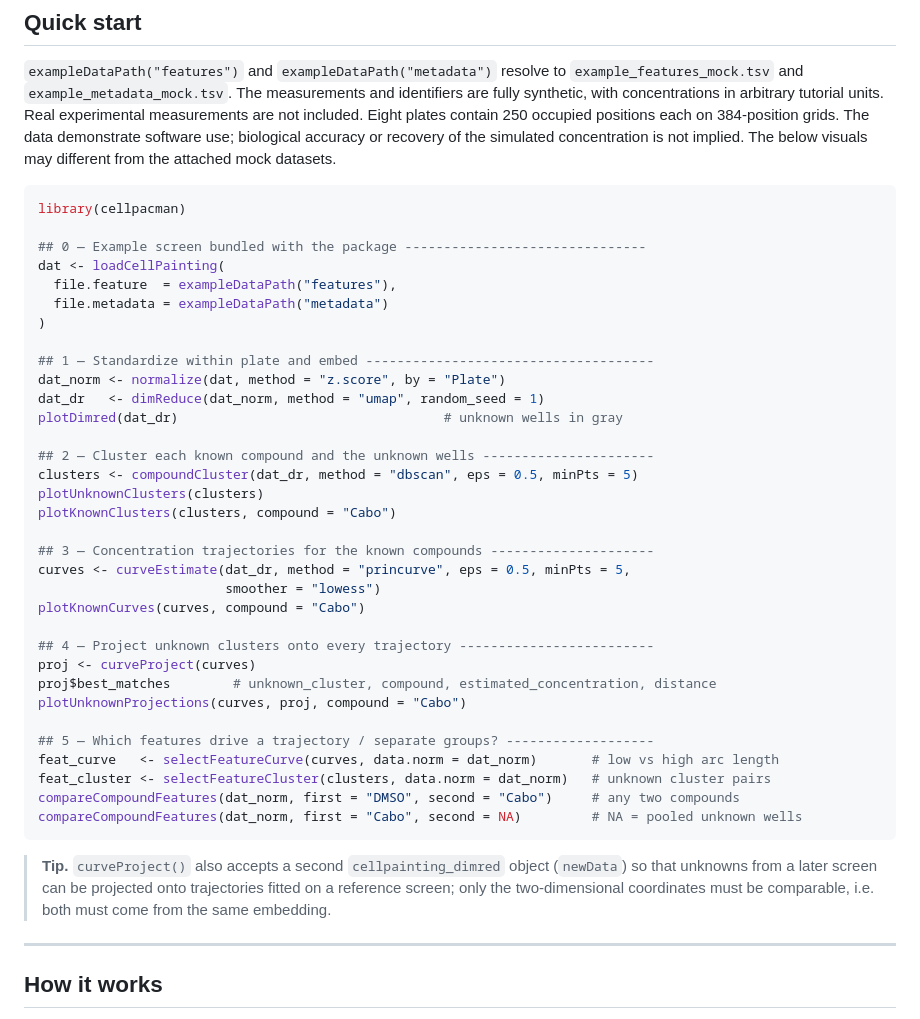
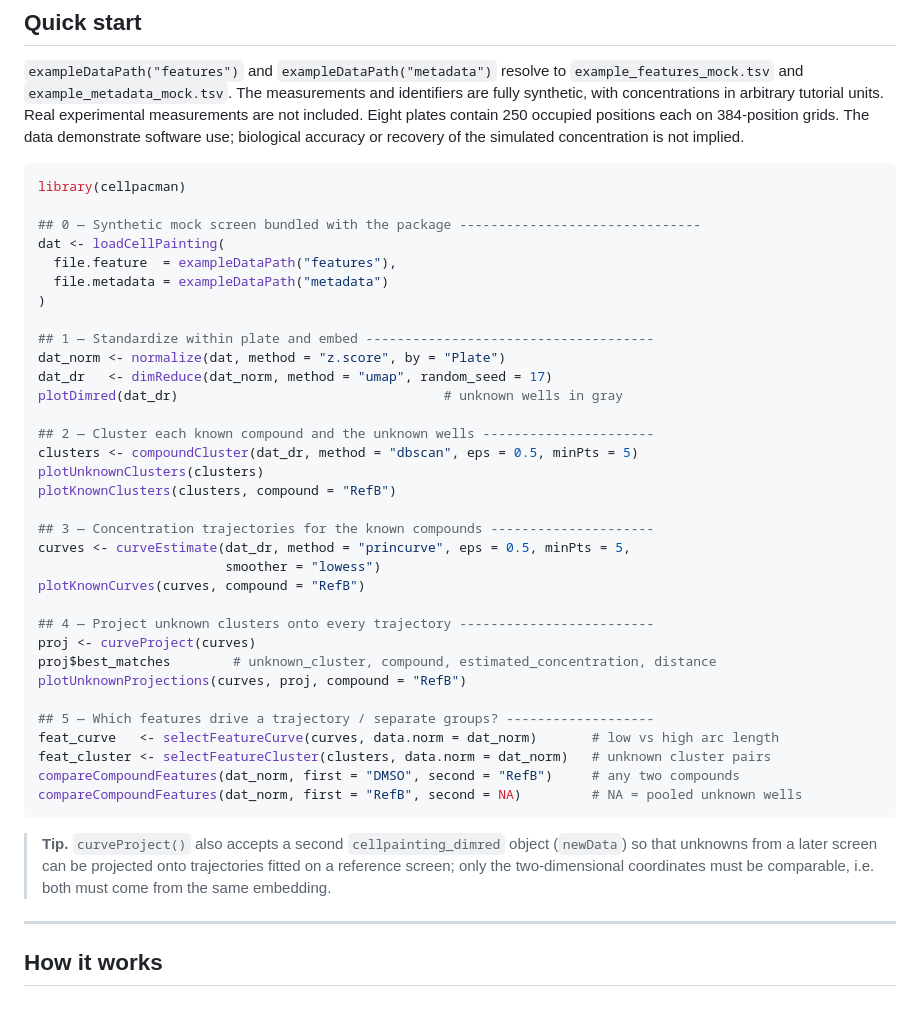
Before and after one commit to c16267/CellPacman, a Markdown page: README.md, the part around the change. GitHub-like rendering.

Commit message:
Change compound references in README examples
Updated references from 'Cabo' to 'RefB' in examples and plots.

````diff
--- a/README.md
+++ b/README.md
@@ -96,12 +96,12 @@ and identifiers are fully synthetic, with concentrations in arbitrary tutorial
 units. Real experimental measurements are not included. Eight plates contain
 250 occupied positions each on 384-position grids. The data demonstrate software
 use; biological accuracy or recovery of the simulated concentration is not implied.
-The below visuals may different from the attached mock datasets.
+
 
 ```r
 library(cellpacman)
 
-## 0 — Example screen bundled with the package -------------------------------
+## 0 — Synthetic mock screen bundled with the package -------------------------------
 dat <- loadCellPainting(
   file.feature  = exampleDataPath("features"),
   file.metadata = exampleDataPath("metadata")
@@ -109,35 +109,36 @@ dat <- loadCellPainting(
 
 ## 1 — Standardize within plate and embed -------------------------------------
 dat_norm <- normalize(dat, method = "z.score", by = "Plate")
-dat_dr   <- dimReduce(dat_norm, method = "umap", random_seed = 1)
+dat_dr   <- dimReduce(dat_norm, method = "umap", random_seed = 17)
 plotDimred(dat_dr)                                  # unknown wells in gray
 
 ## 2 — Cluster each known compound and the unknown wells ----------------------
 clusters <- compoundCluster(dat_dr, method = "dbscan", eps = 0.5, minPts = 5)
 plotUnknownClusters(clusters)
-plotKnownClusters(clusters, compound = "Cabo")
+plotKnownClusters(clusters, compound = "RefB")
 
 ## 3 — Concentration trajectories for the known compounds ---------------------
 curves <- curveEstimate(dat_dr, method = "princurve", eps = 0.5, minPts = 5,
                         smoother = "lowess")
-plotKnownCurves(curves, compound = "Cabo")
+plotKnownCurves(curves, compound = "RefB")
 
 ## 4 — Project unknown clusters onto every trajectory -------------------------
 proj <- curveProject(curves)
 proj$best_matches        # unknown_cluster, compound, estimated_concentration, distance
-plotUnknownProjections(curves, proj, compound = "Cabo")
+plotUnknownProjections(curves, proj, compound = "RefB")
 
 ## 5 — Which features drive a trajectory / separate groups? -------------------
 feat_curve   <- selectFeatureCurve(curves, data.norm = dat_norm)       # low vs high arc length
 feat_cluster <- selectFeatureCluster(clusters, data.norm = dat_norm)   # unknown cluster pairs
-compareCompoundFeatures(dat_norm, first = "DMSO", second = "Cabo")     # any two compounds
-compareCompoundFeatures(dat_norm, first = "Cabo", second = NA)         # NA = pooled unknown wells
+compareCompoundFeatures(dat_norm, first = "DMSO", second = "RefB")     # any two compounds
+compareCompoundFeatures(dat_norm, first = "RefB", second = NA)         # NA = pooled unknown wells
 ```
 
 > **Tip.** `curveProject()` also accepts a second `cellpainting_dimred` object
 > (`newData`) so that unknowns from a later screen can be projected onto
 > trajectories fitted on a reference screen; only the two-dimensional
 > coordinates must be comparable, i.e. both must come from the same embedding.
+
 
 ---
 
````
